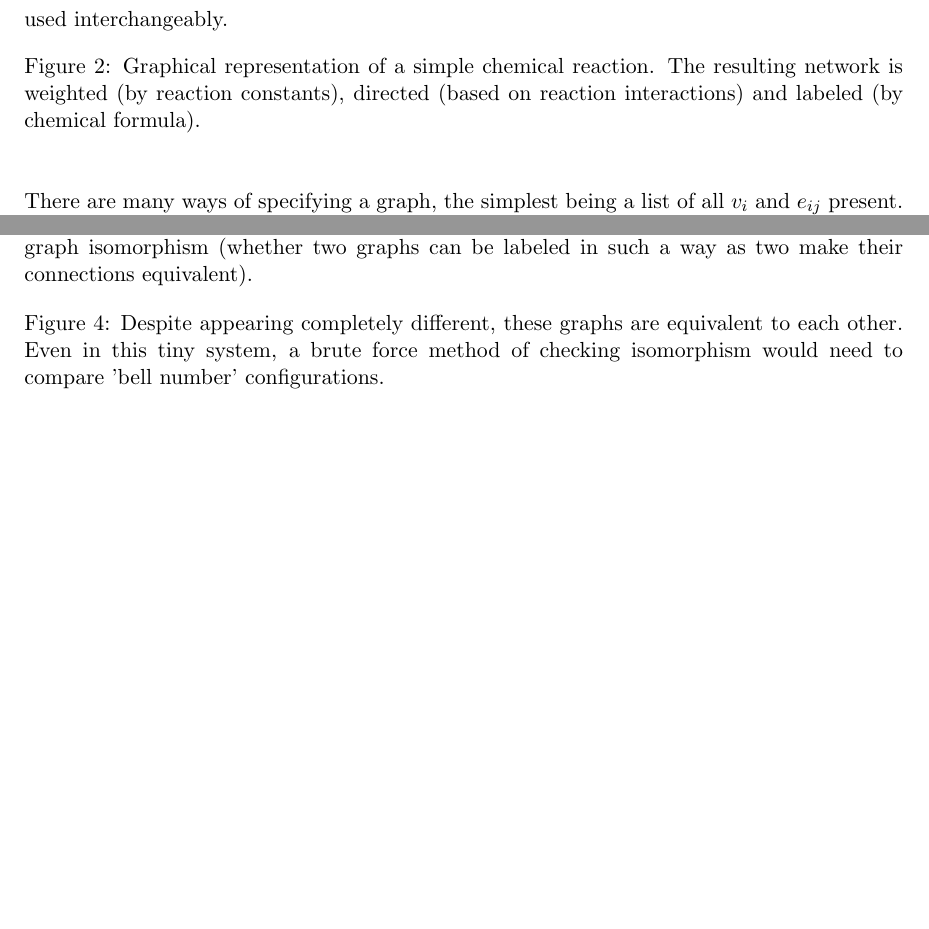
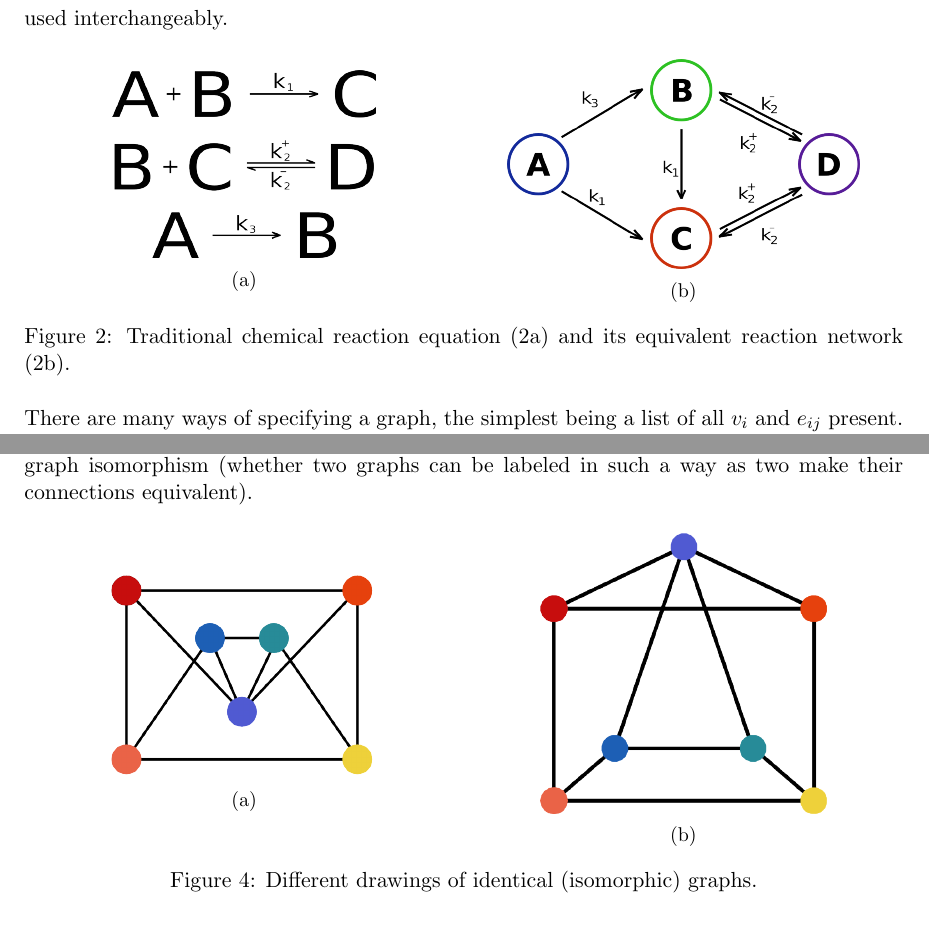
Before and after one commit to glinka/firstprop, a LaTeX document (firstprop.tex): two parts of pages 5 and 7 of 13 before the commit and two parts of pages 5 and 8 of 14 after it, joined at a grey line, cut so that both start at the same text, the shorter picture padded with empty space. The pictures show the PDF file firstprop.pdf that the author committed with the source.

Commit message:
continued adding figures, probably move on to current work figures now

```diff
--- a/firstprop.tex
+++ b/firstprop.tex
@@ -38,14 +38,37 @@ Finally, combining the ability to create specific networks on demand with method
 Such coarse analysis is certainly not limited to molecular dynamics. Take, for example, a network voting model (a variant of which is discussed below). Here, system sizes can range from $n=$1,000-100,000 members, with system convergence expected in $n^{2}$ steps. As detailed later, the dynamics are quite simple, yet even this basic simulation can take hours to run. The size might even be considered quite moderate, especially when one considers the estimated 4,000,000,000 nodes of the Web graph, or the network formed by so many millions of Verizon phone calls reportedly in NSA hands \cite{the web graph: an overview}. Coarse system analysis becomes invaluable in these circumstances, allowing one to operate on the computationally-tractable macroscopic scale. It is worth mentioning that while parallelization of such models might seem like an obvious first step, the systems often evolve as Markov chains, making parallelization particularly challenging.
 The first two aspects of network simulation detailed above, network generation and dimensionality reduction, can be viewed as independent aims. However, the third, coarsening system dynamics, is very much tied to our ability to address these former issues. The details of each will be elaborated below. First, the notation used throughout the proposal will be specified.
 \subsection{Notation}
-A graph, $G$, is defined by a set of vertices (or nodes), $V(G)$, and the connections (or edges) between them, $E(G)$. The size of the network, $n \ ( = |V(G)|)$, is the total number of nodes, while the total number of edges is represented by $m \ (= |E(G)|)$. A single vertex, $v_{i}$, is connected to another vertex, $v_{j}$ if and only if the corresponding edge, $e_{ij}$ is non-zero. An edge that begins and ends at the same vertex, $e_{ii}$, is called a loop. If $e_{ij} = e_{ji} \ \forall \ i,j$ then the graph is undirected (i.e. if $i$ is connected to $j$, $j$ must be connected to $i$, e.g. Facebook friendships), otherwise it is directed. In many cases, the edges take binary values, $e_{ij} \in {0,1}$, and we call the graph unweighted. Otherwise we deal with weighted graphs in which the edge value may take any positive value, typically signifying the strength of connection between $v_{i}$ and $v_{j}$. A reaction network in which edges represent differential equations governing interactions between molecules would be a weighted, directed graph (the interactions between different particles could be different, and particle A's influence on B does not imply a reciprocal influence by B on A). No strict definition of a network exists. Some use the term when referring to weighted graphs; in the following, ``graph'' and ``network'' are used interchangeably.
+A graph, $G$, is defined by a set of vertices (or nodes), $V(G)$, and the connections (or edges) between them, $E(G)$. The size of the network, $n \ ( = |V(G)|)$, is the total number of nodes, while the total number of edges is represented by $m \ (= |E(G)|)$. A single vertex, $v_{i}$, is connected to another vertex, $v_{j}$ if and only if the corresponding edge, $e_{ij}$ is non-zero. An edge that begins and ends at the same vertex, $e_{ii}$, is called a loop. If $e_{ij} = e_{ji} \ \forall \ i,j$ then the graph is undirected (i.e. if $i$ is connected to $j$, $j$ must be connected to $i$, e.g. Facebook friendships), otherwise it is directed. In many cases, the edges take binary values, $e_{ij} \in {0,1}$, and we call the graph unweighted. Otherwise we deal with weighted graphs in which the edge value may take any positive value, typically signifying the strength of connection between $v_{i}$ and $v_{j}$. A reaction network in which edges represent differential equations governing interactions between molecules would be a weighted, directed graph (the interactions between different particles could be different, and particle A's influence on B does not imply a reciprocal influence by B on A). No strict definition of a network exists. Some use the term when referring to weighted graphs; in the following, ``graph'' and ``network'' are used interchangeably. \vspace{1mm}
 \begin{figure}[h!]
   \centering
-  \includegraphics[width=15cm]{rxnNetwork}
-  \caption{Graphical representation of a simple chemical reaction. The resulting network is weighted (by reaction constants), directed (based on reaction interactions) and labeled (by chemical formula).}
-  \label{fig:rxnNetwork}
+  \begin{subfigure}{.5\textwidth}
+    \centering
+    \includegraphics[width=.6\linewidth]{rxnSchematic}
+    \caption{}
+    \label{fig:rxnSchematic}
+  \end{subfigure}%
+  \begin{subfigure}{.5\textwidth}
+    \centering
+    \includegraphics[width=.8\linewidth]{rxnNetwork}
+    \caption{}
+    \label{fig:rxnNetwork}
+  \end{subfigure}%
+  %% \begin{minipage}{.5\textwidth}
+  %%   \centering
+  %%   \includegraphics[width=.4\linewidth]{rxnSchematic}
+  %%   \captionof{figure}{}
+  %%   \label{fig:rxnSchematic}
+  %% \end{minipage}
+  %% \begin{minipage}{.5\textwidth}
+  %%   \centering
+  %%   \includegraphics[width=127mm]{rxnNetwork}
+  %%   \captionof{figure}{}
+  %%   \label{fig:rxnNetwork}
+  %% \end{minipage}%
+  \caption{Traditional chemical reaction equation (\ref{fig:rxnSchematic}) and its equivalent reaction network (\ref{fig:rxnNetwork}).}
+  \label{fig:rxn}
 \end{figure}
-\vspace{1mm}\\
+\\
 There are many ways of specifying a graph, the simplest being a list of all $v_{i}$ and $e_{ij}$ present. However, the most popular method of description is through an ``adjacency matrix''. This is a square, $n \ \times \ n$, matrix in which $A_{ij}=e_{ij}$. This form is especially helpful when the underlying graph is undirected ($e_{ij}=e_{ji}$) as the adjacency matrix is symmetric. The degree of a vertex is an important measure of its connectedness in the graph, and is given by $d_{i}=\sum\limits_{i=0}^n e_{ij}$; thus, in an unweighted graph, the degree of a vertex is simply the number of edges connected to it (with loops counted twice). With this foundation, we continue with the original material.
 %INCLUDE LATER An interesting property of the adjacency matrix is that the graph it represents is unchanged by permutation of its rows and columns. This is a result of working with unlabeled graphs, in which each vertex has the same ``identity''. Thus, if we consider the label of a vertex the it's row/column in the adjacency matrix, we can re-label it by switching it's row and column with that of another vertex, but the graph's structure remains unaffected. The significance of this fact will be detailed below.
 \subsection{Network generation}
@@ -67,12 +90,23 @@ In the past decade, several factors have combined to fuel a wave of algorithms w
 Many existing methods employ some measure of distance between points in their formulation. For example, a popular implementation of diffusion maps requires a weight matrix $W_{ij}=e^{-\frac{\|x_{i}-x_{j}\|^{2}}{\epsilon}}$, in which $x_{i}$ and $x_{j}$ are members of the dataset. This not always straightforward (e.g. if the data includes gender, a quantitative distance is unclear), but some (potentially weighted) \textit{\mathcal{p}-norm} is often suitable. Attempting to generalize vector or matrix norms might seem a natural place to start in defining distances between two graphs. As a norm, we would expect $\| x - y \| = 0 \Leftrightarrow x = y$. Unfortunately, even determining whether two graphs are equivalent is a complete research puzzle unto itself, and is termed ``the graph isomorphism problem''.
 \subsubsection{Graph Similarity and Isomorphism}
 %figures galore
-To understand the issue at hand, we must first discuss the distinction between labelled and unlabelled graphs. A labelled graph is one in which the vertices have been assigned a unique identification. In the case of a transportation network of highways between cities, the city names could function as labels. Then, if, say, tasked with determining whether U.S. roadways changed between 1980 and 1981, simply checking whether each city's connections remained the same would suffice. The vertices of an unlabelled graph have no such intrinsic identity. Consider the popular epidemiological SIR model, in which vertices represent people and edges interactions between them by which diseases can be transmitted. Here, each node lacks information beyond the fact that it represents a single person. Comparing two networks is no longer so easy as checking whether all connections to and from each node are the same, as there is no way to identify a node from the first graph, $v_{old}$, with an equivalent node, $v_{new}$, in the second. To be sure two unlabelled graphs are, indeed, different, all possible pairings of nodes from graph one and two must be considered. This is the \textbf{NP} problem of determining graph isomorphism (whether two graphs can be labeled in such a way as two make their connections equivalent).
+To understand the issue at hand, we must first discuss the distinction between labelled and unlabelled graphs. A labelled graph is one in which the vertices have been assigned a unique identification. In the case of a transportation network of highways between cities, the city names could function as labels. Then, if, say, tasked with determining whether U.S. roadways changed between 1980 and 1981, simply checking whether each city's connections remained the same would suffice. The vertices of an unlabelled graph have no such intrinsic identity. Consider the popular epidemiological SIR model, in which vertices represent people and edges interactions between them by which diseases can be transmitted. Here, each node lacks information beyond the fact that it represents a single person. Comparing two networks is no longer so easy as checking whether all connections to and from each node are the same, as there is no way to identify a node from the first graph, $v_{old}$, with an equivalent node, $v_{new}$, in the second. To be sure two unlabelled graphs are, indeed, different, all possible pairings of nodes from graph one and two must be considered. This is the \textbf{NP} problem of determining graph isomorphism (whether two graphs can be labeled in such a way as two make their connections equivalent). \vspace{1mm}
 \begin{figure}[h!]
   \centering
-  \includegraphics[width=15cm]{ismorphicGraphs}
-  \caption{Despite appearing completely different, these graphs are equivalent to each other. Even in this tiny system, a brute force method of checking isomorphism would need to compare 'bell number' configurations.}
-  \label{fig:isomorph}
+  \begin{subfigure}{.5\textwidth}
+    \centering
+    \includegraphics[width=.65\linewidth]{graphA}
+    \caption{}
+    \label{fig:graphA}
+  \end{subfigure}%
+  \begin{subfigure}{.5\textwidth}
+    \centering
+    \includegraphics[width=.65\linewidth]{graphB}
+    \caption{}
+    \label{fig:graphB}
+  \end{subfigure}%
+  \caption{Different drawings of identical (isomorphic) graphs.}
+  \label{fig:isoGraphs}
 \end{figure}
 \vspace{1mm}\\
 Given the inability to tell even whether two graphs are the same (in reasonable numerical time), the difficulties in defining a computationally tractable distance measure are understandable. Short of attempting a Clay Millenium Prize by proving \textbf{P}$ \ = \ $\textbf{NP}, one possibility is to accept an imperfect ismorphism method with guaranteed error bounds. Approximation algorithms do exist for this problem, but they have yet to be applied in this context. The hope would be to extend one of these to output some indication of the differences between graphs (and not just a boolean judgement of ismorphism), and to use this modified method as the requisite distance measure in pre-existing data mining routines. The application of such techniques to sets of graphs would be a novel and beneficial step in the analysis of these datasets.
```
Also changed, not shown: figs/graphA.png (added), figs/graphA.svg (added), figs/graphB.png (added), figs/graphB.svg (added), figs/rxnNetwork.png (added), figs/rxnNetwork.svg (added), figs/rxnSchematic.png (added), figs/rxnSchematic.svg (added), firstprop.pdf, firstprop.tex (4 more changed lines).
